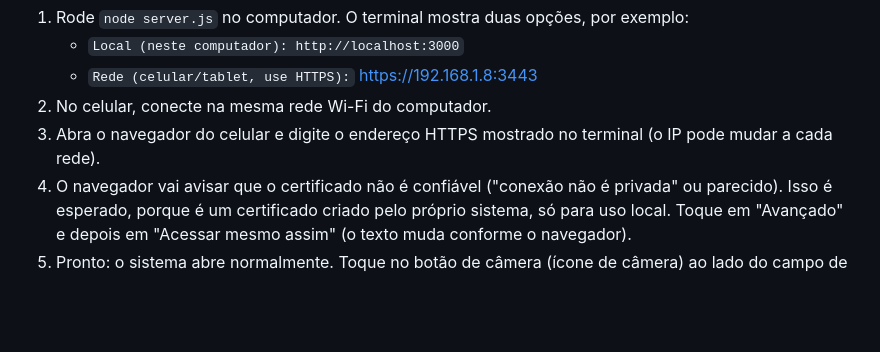
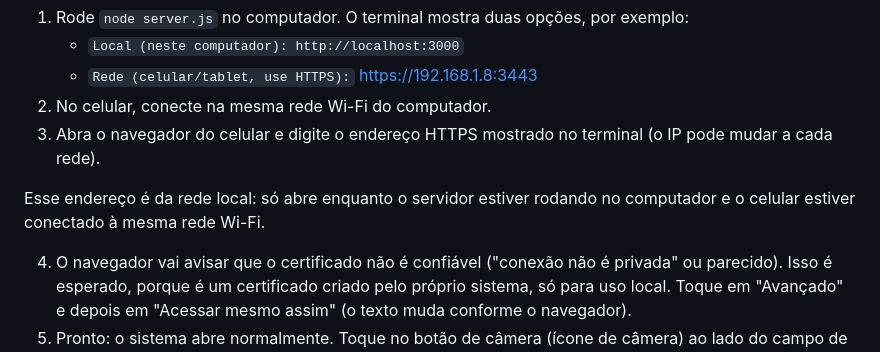
Before and after one commit to DeividCurcio/estoquex, a Markdown page: README.md, the part around the change. Drawn GitHub-style; blank space fills up the shorter version.

Commit message:
Clarify local mobile link requirements
Co-authored-by: DeividCurcio <211332742+DeividCurcio@users.noreply.github.com>

```diff
--- a/README.md
+++ b/README.md
@@ -43,6 +43,9 @@ A câmera só funciona em um endereço seguro (HTTPS) ou em `localhost`. Por iss
    - `Rede (celular/tablet, use HTTPS):` [https://192.168.1.8:3443](https://192.168.1.8:3443)
 2. No celular, conecte na mesma rede Wi-Fi do computador.
 3. Abra o navegador do celular e digite o endereço HTTPS mostrado no terminal (o IP pode mudar a cada rede).
+
+Esse endereço é da rede local: só abre enquanto o servidor estiver rodando no computador e o celular estiver conectado à mesma rede Wi-Fi.
+
 4. O navegador vai avisar que o certificado não é confiável ("conexão não é privada" ou parecido). Isso é esperado, porque é um certificado criado pelo próprio sistema, só para uso local. Toque em "Avançado" e depois em "Acessar mesmo assim" (o texto muda conforme o navegador).
 5. Pronto: o sistema abre normalmente. Toque no botão de câmera (ícone de câmera) ao lado do campo de código em qualquer tela de leitura ou no cadastro, permita o uso da câmera quando o navegador perguntar, e aponte para o código de barras.
 6. Para fechar o leitor de câmera, toque em "Fechar" ou aperte Esc no computador.
```
